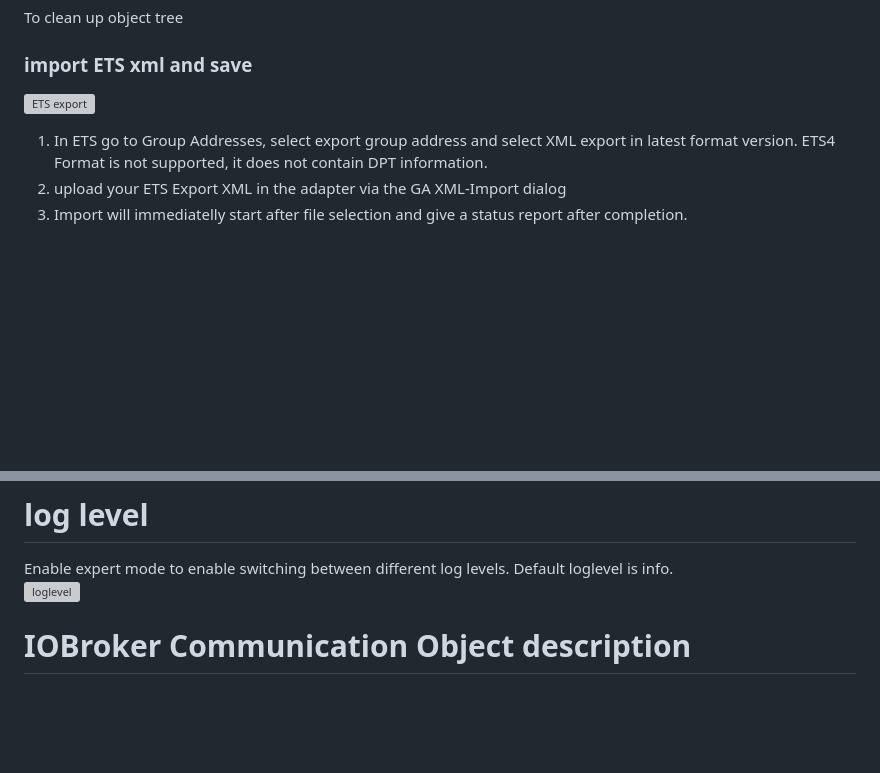
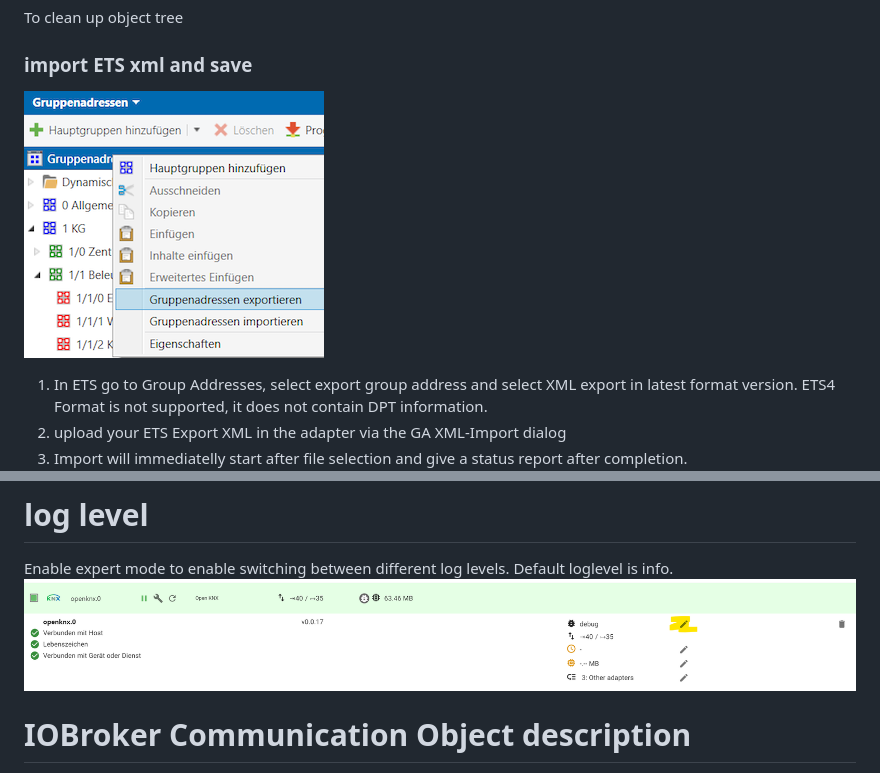
Before and after one commit to iobroker-community-adapters/ioBroker.openknx, a Markdown page: docs/en/README.md, 2 parts joined by grey strips. Rendered like a GitHub page; blank space fills up the shorter version; grey boxes are pictures that could not be loaded.

```diff
--- a/docs/en/README.md
+++ b/docs/en/README.md
@@ -59,7 +59,7 @@ To clean up object tree
 
 ### import ETS xml and save
 
-![ETS export](docs/pictures/exportGA.png)
+![ETS export](../pictures/exportGA.png)
 
 1. In ETS go to Group Addresses, select export group address and select XML export in latest format version.
    ETS4 Format is not supported, it does not contain DPT information.
@@ -183,7 +183,7 @@ return msg;
 # log level
 
 Enable expert mode to enable switching between different log levels. Default loglevel is info.
-![loglevel](docs/pictures/loglevel.png)
+![loglevel](../pictures/loglevel.png)
 
 # IOBroker Communication Object description
 
```
Also changed, not shown: other parts of docs/en/README.md (+2 -2 lines).
